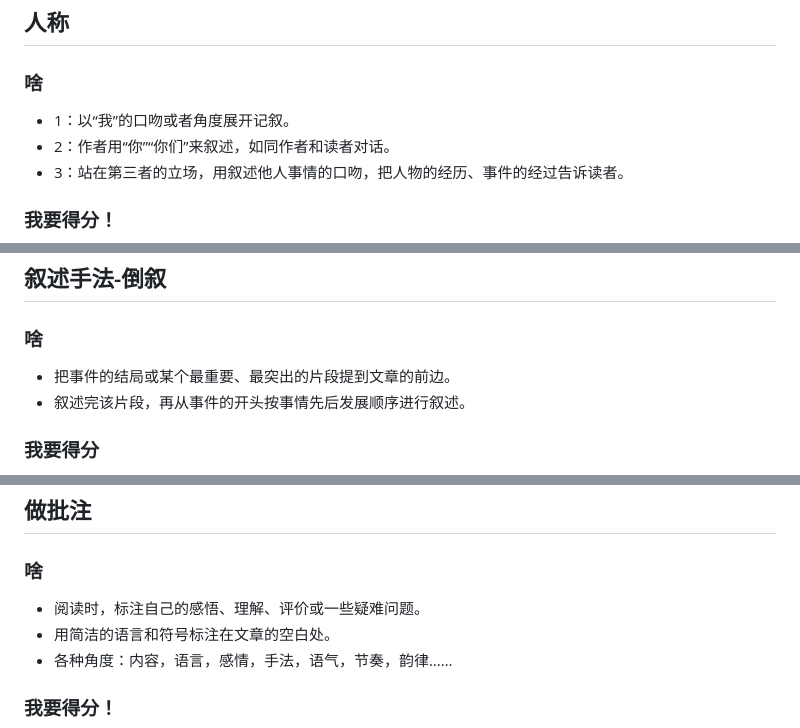
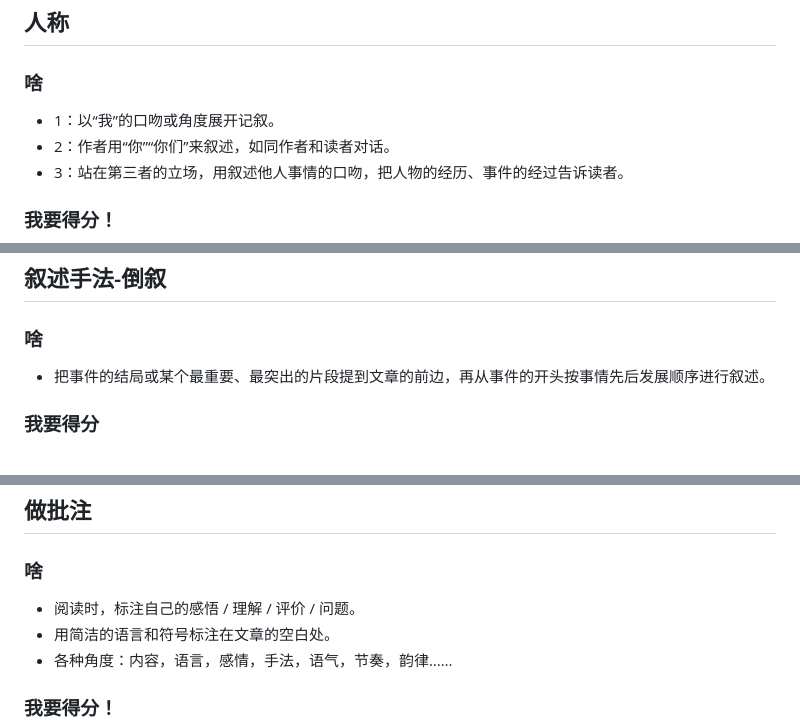
Before and after one commit to Letionc/learnNotes, a Markdown page: chinese.md, 3 parts joined by grey strips. Rendered like a GitHub page.

Commit message:
format chinese.md: "或"

```diff
--- a/chinese.md
+++ b/chinese.md
@@ -24,7 +24,7 @@
 
 ## 人称
 ### 啥
-- 1：以“我”的口吻或者角度展开记叙。
+- 1：以“我”的口吻或角度展开记叙。
 - 2：作者用“你”“你们”来叙述，如同作者和读者对话。
 - 3：站在第三者的立场，用叙述他人事情的口吻，把人物的经历、事件的经过告诉读者。
 
@@ -107,8 +107,7 @@
 
 ## 叙述手法-倒叙
 ### 啥
-- 把事件的结局或某个最重要、最突出的片段提到文章的前边。
-- 叙述完该片段，再从事件的开头按事情先后发展顺序进行叙述。
+- 把事件的结局或某个最重要、最突出的片段提到文章的前边，再从事件的开头按事情先后发展顺序进行叙述。
 
 ### 我要得分
 - [读者] 制造悬念，引起读者阅读兴趣。
@@ -245,7 +244,7 @@
 
 ## 做批注
 ### 啥
-- 阅读时，标注自己的感悟、理解、评价或一些疑难问题。
+- 阅读时，标注自己的感悟 / 理解 / 评价 / 问题。
 - 用简洁的语言和符号标注在文章的空白处。
 - 各种角度：内容，语言，感情，手法，语气，节奏，韵律……
 
```
